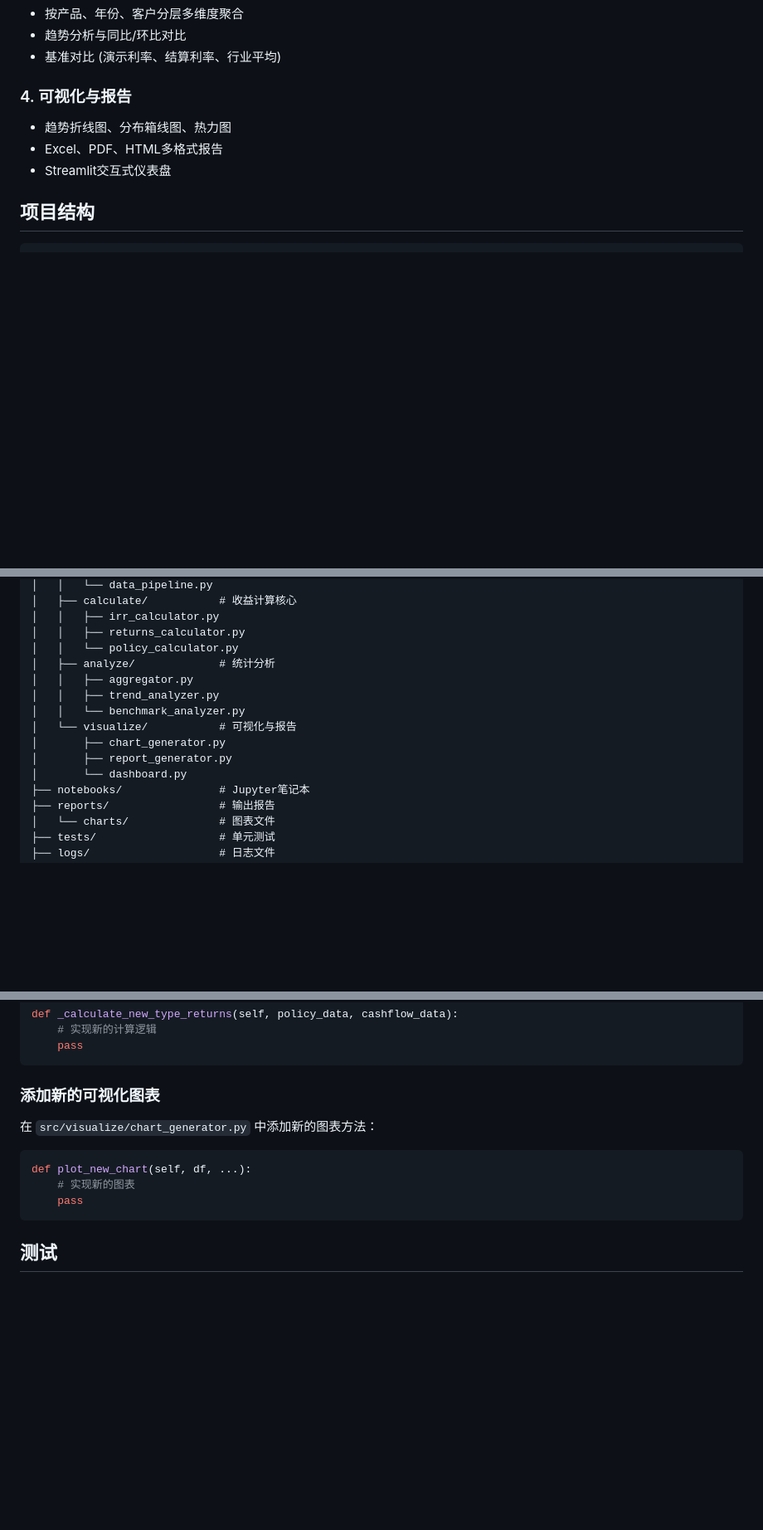
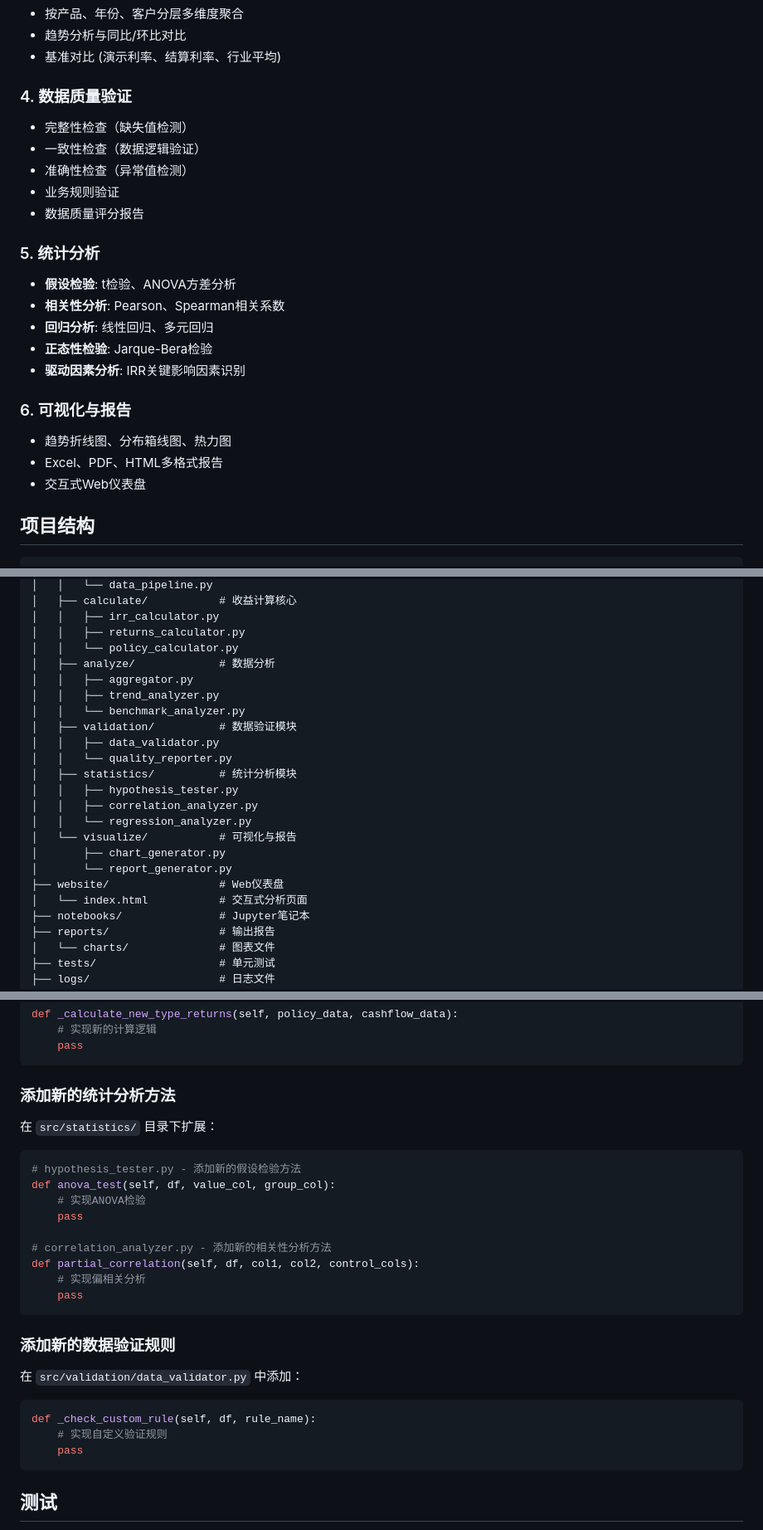
Before and after one commit to GodBlessM1/PingAn-Insurance, a Markdown page: README.md, 3 parts joined by grey strips. Shown at 83% size. Rendered like a GitHub page; blank space fills up the shorter version.

````diff
--- a/README.md
+++ b/README.md
@@ -26,10 +26,24 @@
 - 趋势分析与同比/环比对比
 - 基准对比 (演示利率、结算利率、行业平均)
 
-### 4. 可视化与报告
+### 4. 数据质量验证
+- 完整性检查（缺失值检测）
+- 一致性检查（数据逻辑验证）
+- 准确性检查（异常值检测）
+- 业务规则验证
+- 数据质量评分报告
+
+### 5. 统计分析
+- **假设检验**: t检验、ANOVA方差分析
+- **相关性分析**: Pearson、Spearman相关系数
+- **回归分析**: 线性回归、多元回归
+- **正态性检验**: Jarque-Bera检验
+- **驱动因素分析**: IRR关键影响因素识别
+
+### 6. 可视化与报告
 - 趋势折线图、分布箱线图、热力图
 - Excel、PDF、HTML多格式报告
-- Streamlit交互式仪表盘
+- 交互式Web仪表盘
 
 ## 项目结构
 
@@ -54,14 +68,22 @@ PingAn_Life_Returns_Analyzer/
 │   │   ├── irr_calculator.py
 │   │   ├── returns_calculator.py
 │   │   └── policy_calculator.py
-│   ├── analyze/             # 统计分析
+│   ├── analyze/             # 数据分析
 │   │   ├── aggregator.py
 │   │   ├── trend_analyzer.py
 │   │   └── benchmark_analyzer.py
+│   ├── validation/          # 数据验证模块
+│   │   ├── data_validator.py
+│   │   └── quality_reporter.py
+│   ├── statistics/          # 统计分析模块
+│   │   ├── hypothesis_tester.py
+│   │   ├── correlation_analyzer.py
+│   │   └── regression_analyzer.py
 │   └── visualize/           # 可视化与报告
 │       ├── chart_generator.py
-│       ├── report_generator.py
-│       └── dashboard.py
+│       └── report_generator.py
+├── website/                 # Web仪表盘
+│   └── index.html           # 交互式分析页面
 ├── notebooks/               # Jupyter笔记本
 ├── reports/                 # 输出报告
 │   └── charts/              # 图表文件
@@ -243,13 +319,29 @@ def _calculate_new_type_returns(self, policy_data, cashflow_data):
     pass
 ```
 
-### 添加新的可视化图表
+### 添加新的统计分析方法
 
-在 `src/visualize/chart_generator.py` 中添加新的图表方法：
+在 `src/statistics/` 目录下扩展：
 
 ```python
-def plot_new_chart(self, df, ...):
-    # 实现新的图表
+# hypothesis_tester.py - 添加新的假设检验方法
+def anova_test(self, df, value_col, group_col):
+    # 实现ANOVA检验
+    pass
+
+# correlation_analyzer.py - 添加新的相关性分析方法
+def partial_correlation(self, df, col1, col2, control_cols):
+    # 实现偏相关分析
+    pass
+```
+
+### 添加新的数据验证规则
+
+在 `src/validation/data_validator.py` 中添加：
+
+```python
+def _check_custom_rule(self, df, rule_name):
+    # 实现自定义验证规则
     pass
 ```
 
````
Also changed, not shown: other parts of README.md (+67 -6 lines).
